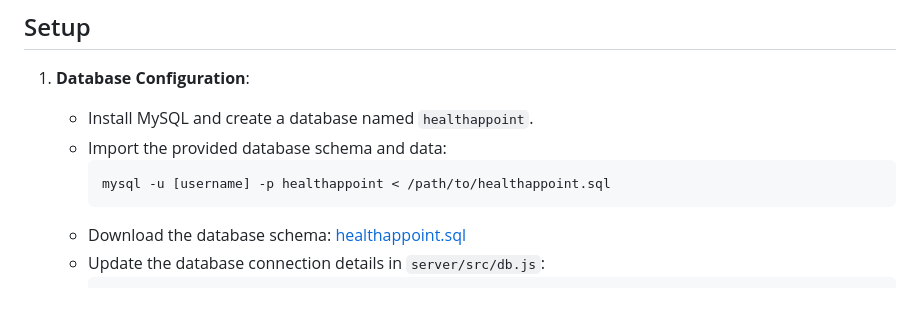
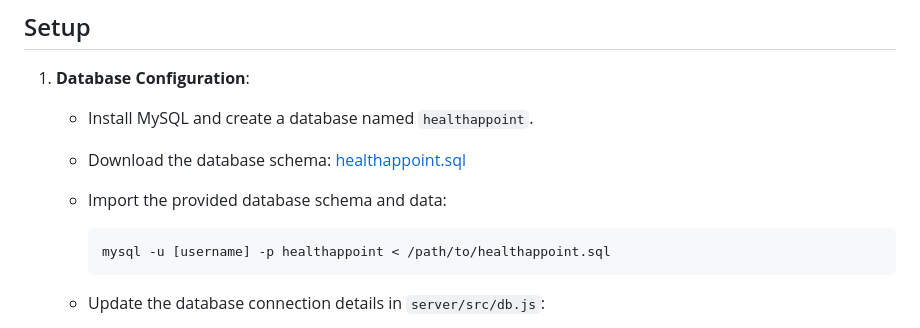
Before and after one commit to IsidoraJov/HealthAppointProject, a Markdown page: README.md, the part around the change. Drawn GitHub-style; blank space fills up the shorter version.

````diff
--- a/README.md
+++ b/README.md
@@ -134,11 +134,12 @@ HealthAppoint is a comprehensive patient management system designed for healthca
 
 1. **Database Configuration**:
    - Install MySQL and create a database named `healthappoint`.
+   - Download the database schema: [healthappoint.sql](server/database/healthappoint.sql)
    - Import the provided database schema and data:
      ```bash
      mysql -u [username] -p healthappoint < /path/to/healthappoint.sql
      ```
-   - Download the database schema: [healthappoint.sql](server/database/healthappoint.sql)
+
    - Update the database connection details in `server/src/db.js`:
      ```javascript
      const connection = mysql.createConnection({
````
